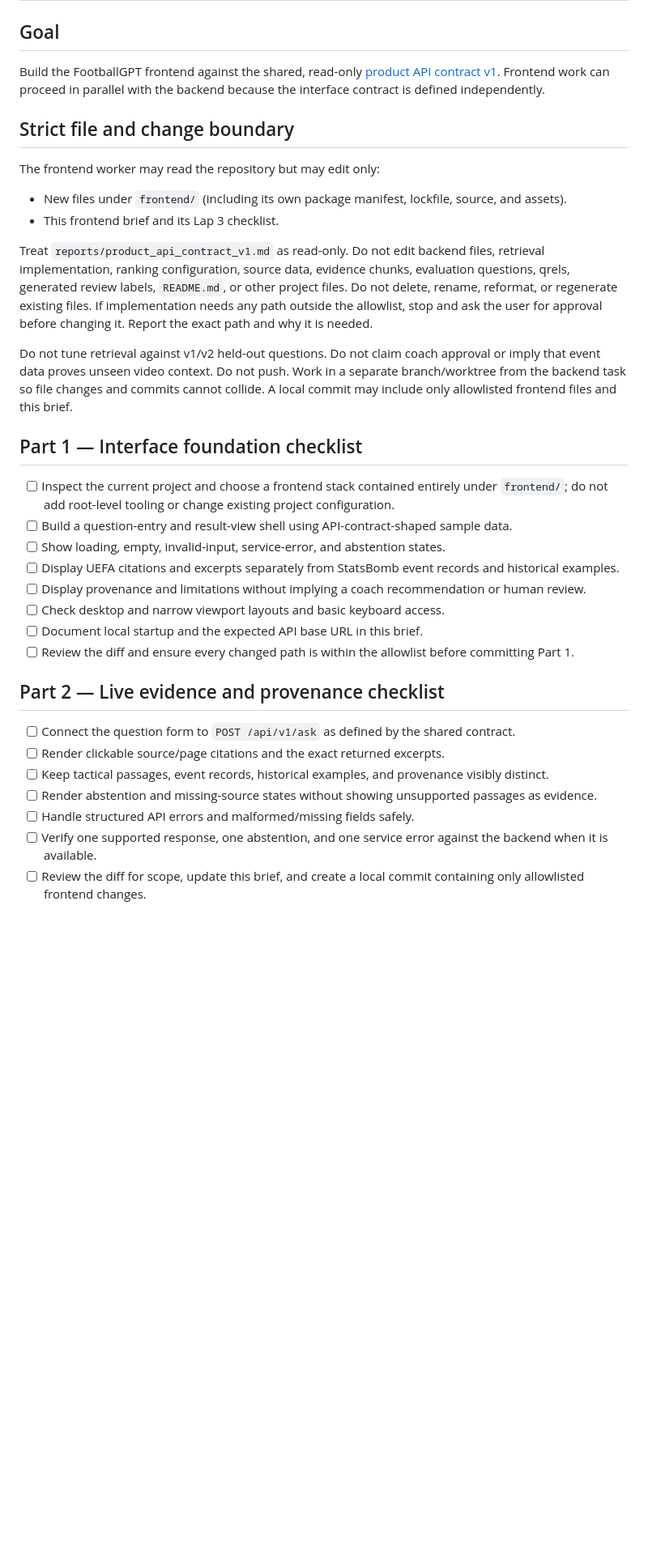
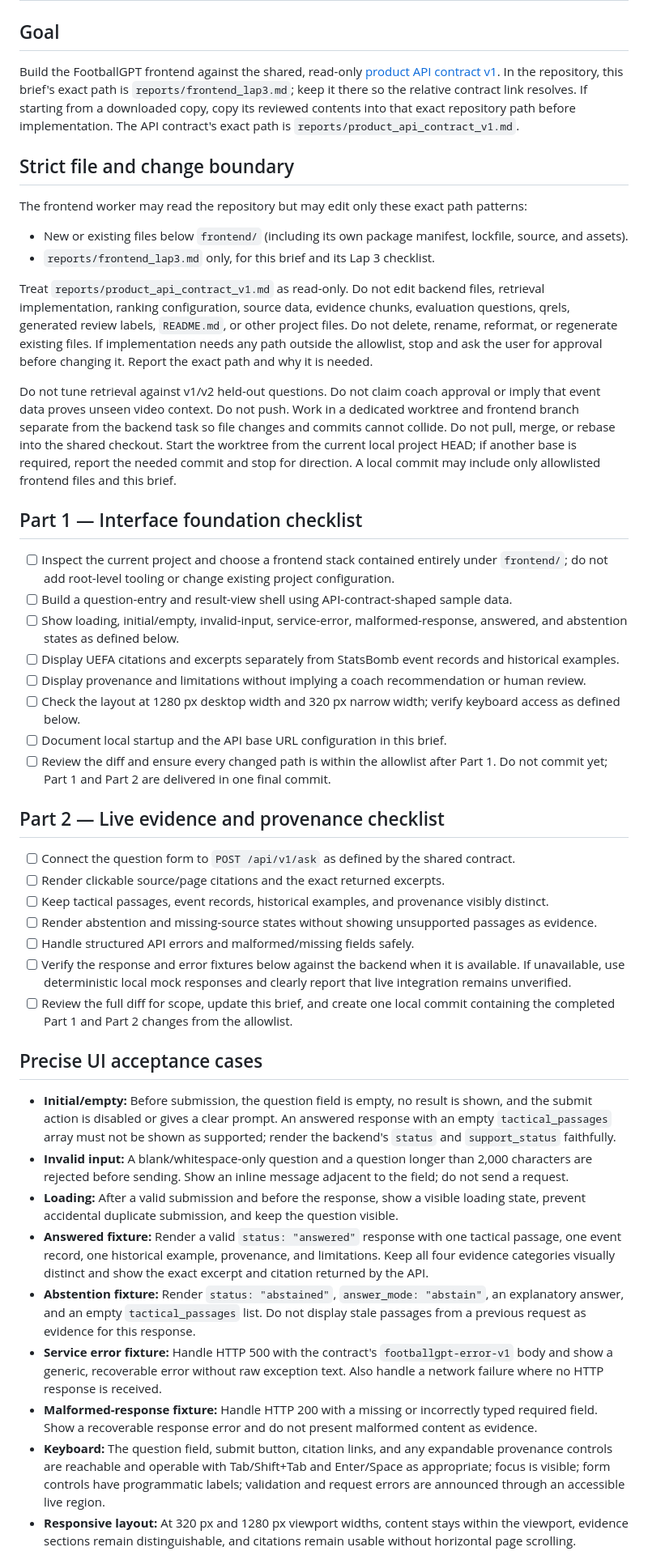
Before and after one commit to LohitAditya69/FootballGPT, a Markdown page: reports/frontend_lap3.md, the part around one of its changes. Shown at 81% size. Rendered like a GitHub page; blank space fills up the shorter version.

Commit message:
Clarify frontend lap 3 implementation brief

```diff
--- a/reports/frontend_lap3.md
+++ b/reports/frontend_lap3.md
@@ -2,29 +2,29 @@
 
 ## Goal
 
-Build the FootballGPT frontend against the shared, read-only [product API contract v1](product_api_contract_v1.md). Frontend work can proceed in parallel with the backend because the interface contract is defined independently.
+Build the FootballGPT frontend against the shared, read-only [product API contract v1](product_api_contract_v1.md). In the repository, this brief's exact path is `reports/frontend_lap3.md`; keep it there so the relative contract link resolves. If starting from a downloaded copy, copy its reviewed contents into that exact repository path before implementation. The API contract's exact path is `reports/product_api_contract_v1.md`.
 
 ## Strict file and change boundary
 
-The frontend worker may read the repository but may edit only:
+The frontend worker may read the repository but may edit only these exact path patterns:
 
-- New files under `frontend/` (including its own package manifest, lockfile, source, and assets).
-- This frontend brief and its Lap 3 checklist.
+- New or existing files below `frontend/` (including its own package manifest, lockfile, source, and assets).
+- `reports/frontend_lap3.md` only, for this brief and its Lap 3 checklist.
 
 Treat `reports/product_api_contract_v1.md` as read-only. Do not edit backend files, retrieval implementation, ranking configuration, source data, evidence chunks, evaluation questions, qrels, generated review labels, `README.md`, or other project files. Do not delete, rename, reformat, or regenerate existing files. If implementation needs any path outside the allowlist, stop and ask the user for approval before changing it. Report the exact path and why it is needed.
 
-Do not tune retrieval against v1/v2 held-out questions. Do not claim coach approval or imply that event data proves unseen video context. Do not push. Work in a separate branch/worktree from the backend task so file changes and commits cannot collide. A local commit may include only allowlisted frontend files and this brief.
+Do not tune retrieval against v1/v2 held-out questions. Do not claim coach approval or imply that event data proves unseen video context. Do not push. Work in a dedicated worktree and frontend branch separate from the backend task so file changes and commits cannot collide. Do not pull, merge, or rebase into the shared checkout. Start the worktree from the current local project HEAD; if another base is required, report the needed commit and stop for direction. A local commit may include only allowlisted frontend files and this brief.
 
 ## Part 1 — Interface foundation checklist
 
 - [ ] Inspect the current project and choose a frontend stack contained entirely under `frontend/`; do not add root-level tooling or change existing project configuration.
 - [ ] Build a question-entry and result-view shell using API-contract-shaped sample data.
-- [ ] Show loading, empty, invalid-input, service-error, and abstention states.
+- [ ] Show loading, initial/empty, invalid-input, service-error, malformed-response, answered, and abstention states as defined below.
 - [ ] Display UEFA citations and excerpts separately from StatsBomb event records and historical examples.
 - [ ] Display provenance and limitations without implying a coach recommendation or human review.
-- [ ] Check desktop and narrow viewport layouts and basic keyboard access.
-- [ ] Document local startup and the expected API base URL in this brief.
-- [ ] Review the diff and ensure every changed path is within the allowlist before committing Part 1.
+- [ ] Check the layout at 1280 px desktop width and 320 px narrow width; verify keyboard access as defined below.
+- [ ] Document local startup and the API base URL configuration in this brief.
+- [ ] Review the diff and ensure every changed path is within the allowlist after Part 1. Do not commit yet; Part 1 and Part 2 are delivered in one final commit.
 
 ## Part 2 — Live evidence and provenance checklist
 
@@ -33,5 +33,18 @@ Do not tune retrieval against v1/v2 held-out questions. Do not claim coach appro
 - [ ] Keep tactical passages, event records, historical examples, and provenance visibly distinct.
 - [ ] Render abstention and missing-source states without showing unsupported passages as evidence.
 - [ ] Handle structured API errors and malformed/missing fields safely.
-- [ ] Verify one supported response, one abstention, and one service error against the backend when it is available.
-- [ ] Review the diff for scope, update this brief, and create a local commit containing only allowlisted frontend changes.
+- [ ] Verify the response and error fixtures below against the backend when it is available. If unavailable, use deterministic local mock responses and clearly report that live integration remains unverified.
+- [ ] Review the full diff for scope, update this brief, and create one local commit containing the completed Part 1 and Part 2 changes from the allowlist.
+
+## Precise UI acceptance cases
+
+- **Initial/empty:** Before submission, the question field is empty, no result is shown, and the submit action is disabled or gives a clear prompt. An answered response with an empty `tactical_passages` array must not be shown as supported; render the backend's `status` and `support_status` faithfully.
+- **Invalid input:** A blank/whitespace-only question and a question longer than 2,000 characters are rejected before sending. Show an inline message adjacent to the field; do not send a request.
+- **Loading:** After a valid submission and before the response, show a visible loading state, prevent accidental duplicate submission, and keep the question visible.
+- **Answered fixture:** Render a valid `status: "answered"` response with one tactical passage, one event record, one historical example, provenance, and limitations. Keep all four evidence categories visually distinct and show the exact excerpt and citation returned by the API.
+- **Abstention fixture:** Render `status: "abstained"`, `answer_mode: "abstain"`, an explanatory answer, and an empty `tactical_passages` list. Do not display stale passages from a previous request as evidence for this response.
+- **Service error fixture:** Handle HTTP 500 with the contract's `footballgpt-error-v1` body and show a generic, recoverable error without raw exception text. Also handle a network failure where no HTTP response is received.
+- **Malformed-response fixture:** Handle HTTP 200 with a missing or incorrectly typed required field. Show a recoverable response error and do not present malformed content as evidence.
+- **Keyboard:** The question field, submit button, citation links, and any expandable provenance controls are reachable and operable with Tab/Shift+Tab and Enter/Space as appropriate; focus is visible; form controls have programmatic labels; validation and request errors are announced through an accessible live region.
+- **Responsive layout:** At 320 px and 1280 px viewport widths, content stays within the viewport, evidence sections remain distinguishable, and citations remain usable without horizontal page scrolling.
+
```
Also changed, not shown: other parts of reports/frontend_lap3.md (+9 -4 lines).
